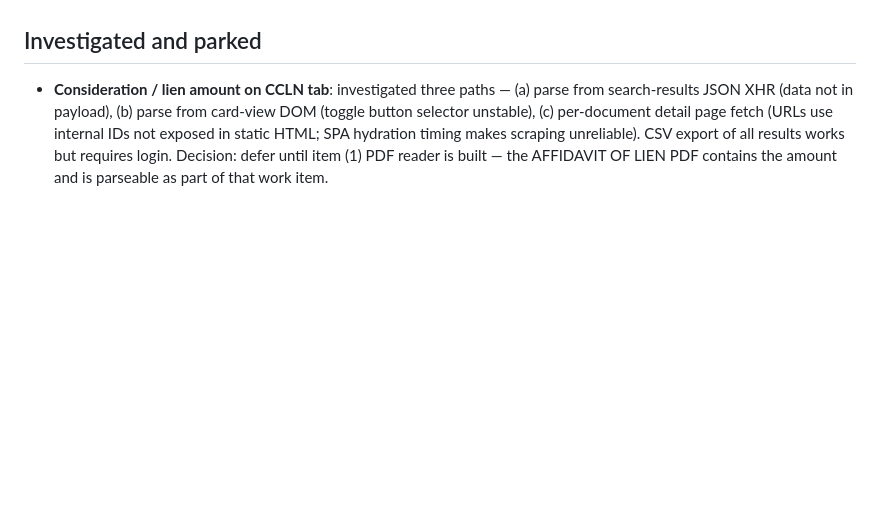
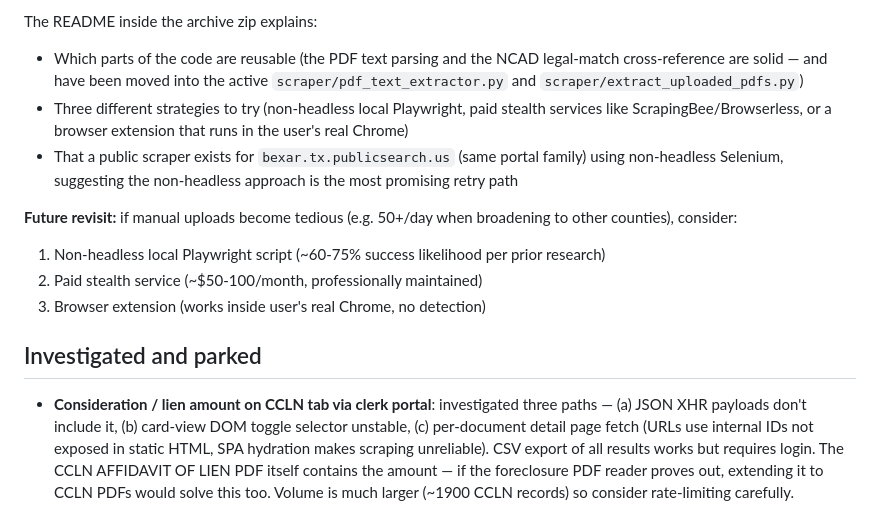
Before and after one commit to sbrios85/nueces-leads, a Markdown page: TODO.md, the part around one of its changes. Drawn GitHub-style; blank space fills up the shorter version.

```diff
--- a/TODO.md
+++ b/TODO.md
@@ -145,12 +125,30 @@ manually.
+The README inside the archive zip explains:
+- Which parts of the code are reusable (the PDF text parsing and the
+  NCAD legal-match cross-reference are solid — and have been moved
+  into the active `scraper/pdf_text_extractor.py` and
+  `scraper/extract_uploaded_pdfs.py`)
+- Three different strategies to try (non-headless local Playwright,
+  paid stealth services like ScrapingBee/Browserless, or a browser
+  extension that runs in the user's real Chrome)
+- That a public scraper exists for `bexar.tx.publicsearch.us` (same
+  portal family) using non-headless Selenium, suggesting the
+  non-headless approach is the most promising retry path
+
+**Future revisit:** if manual uploads become tedious (e.g. 50+/day
+when broadening to other counties), consider:
+1. Non-headless local Playwright script (~60-75% success likelihood
+   per prior research)
+2. Paid stealth service (~$50-100/month, professionally maintained)
+3. Browser extension (works inside user's real Chrome, no detection)
 
 ## Investigated and parked
 
-- **Consideration / lien amount on CCLN tab**: investigated three paths
-  — (a) parse from search-results JSON XHR (data not in payload),
-  (b) parse from card-view DOM (toggle button selector unstable),
-  (c) per-document detail page fetch (URLs use internal IDs not
-  exposed in static HTML; SPA hydration timing makes scraping
-  unreliable). CSV export of all results works but requires login.
-  Decision: defer until item (1) PDF reader is built — the AFFIDAVIT
-  OF LIEN PDF contains the amount and is parseable as part of that
-  work item.
+- **Consideration / lien amount on CCLN tab via clerk portal**:
+  investigated three paths — (a) JSON XHR payloads don't include it,
+  (b) card-view DOM toggle selector unstable, (c) per-document detail
+  page fetch (URLs use internal IDs not exposed in static HTML, SPA
+  hydration makes scraping unreliable). CSV export of all results
+  works but requires login. The CCLN AFFIDAVIT OF LIEN PDF itself
+  contains the amount — if the foreclosure PDF reader proves out,
+  extending it to CCLN PDFs would solve this too. Volume is much
+  larger (~1900 CCLN records) so consider rate-limiting carefully.
```
Also changed, not shown: other parts of TODO.md (+80 -100 lines).
